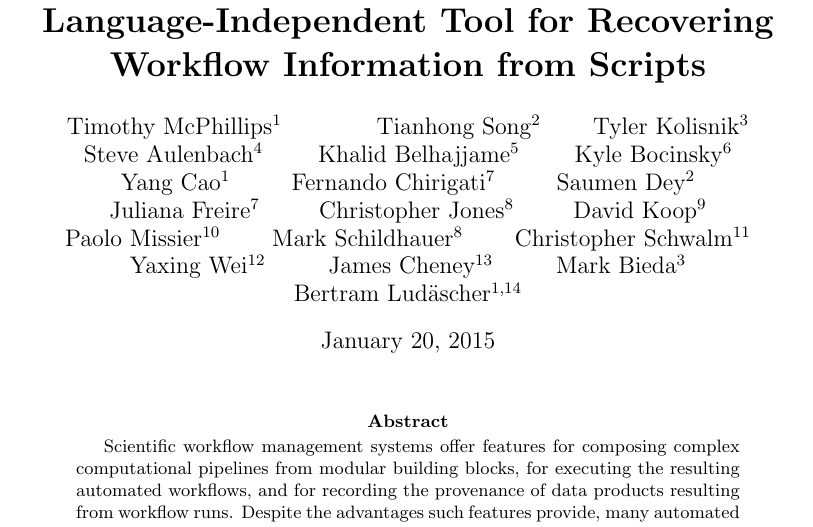
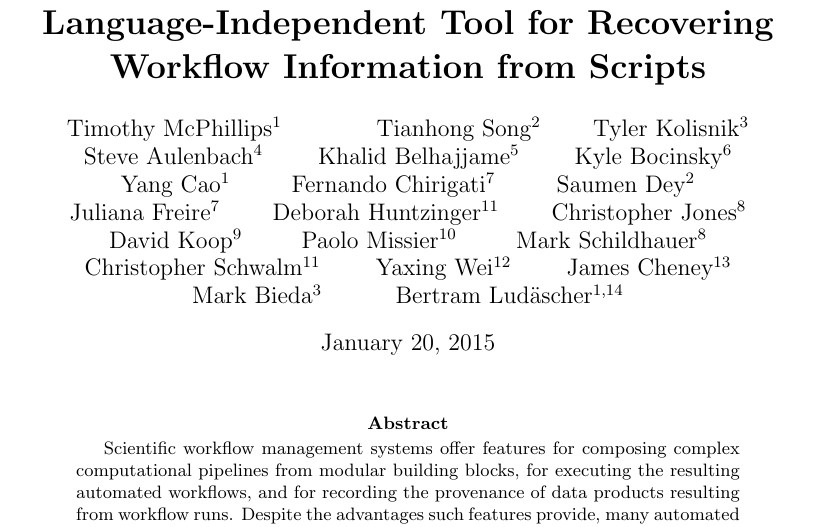
Before and after one commit to yesworkflow-org/yw-idcc-15, a LaTeX paper (IDCC15-article/yw-idcc15-preprint.tex): part of page 1 of 15, cut so that both start at the same text. Compiled offline with pdfLaTeX.

Commit message:
Update yw-idcc15-preprint.tex
update list of contributors

```diff
--- a/IDCC15-article/yw-idcc15-preprint.tex
+++ b/IDCC15-article/yw-idcc15-preprint.tex
@@ -101,11 +101,12 @@
   Fernando Chirigati$^7$ \and
   Saumen Dey$^2$ \and
   Juliana Freire$^7$ \and
+  Deborah Huntzinger$^{11}$ \and
   Christopher Jones$^8$  \and
   David Koop$^9$ \and
   Paolo Missier$^{10}$ \and
   Mark Schildhauer$^8$ \and
-  Christopher  Schwalm$^{11}$ \and
+  Christopher Schwalm$^{11}$ \and
   Yaxing Wei$^{12}$ \and
    James Cheney$^{13}$ \and
   Mark Bieda$^3$ \and
```
